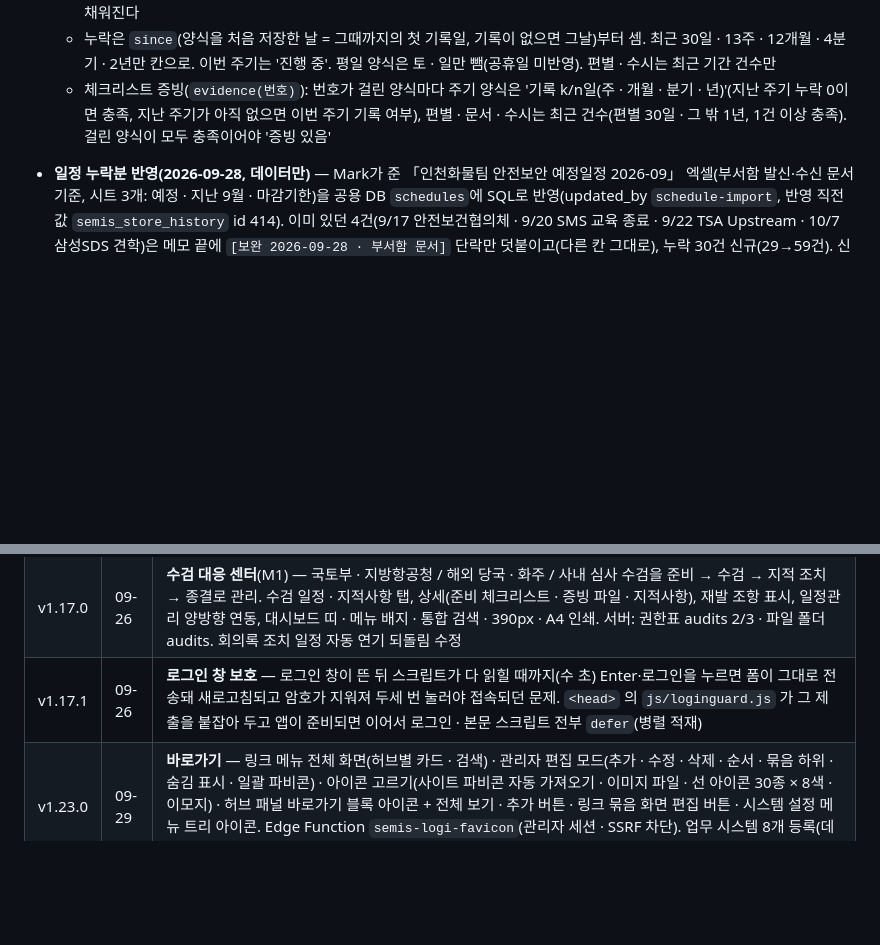
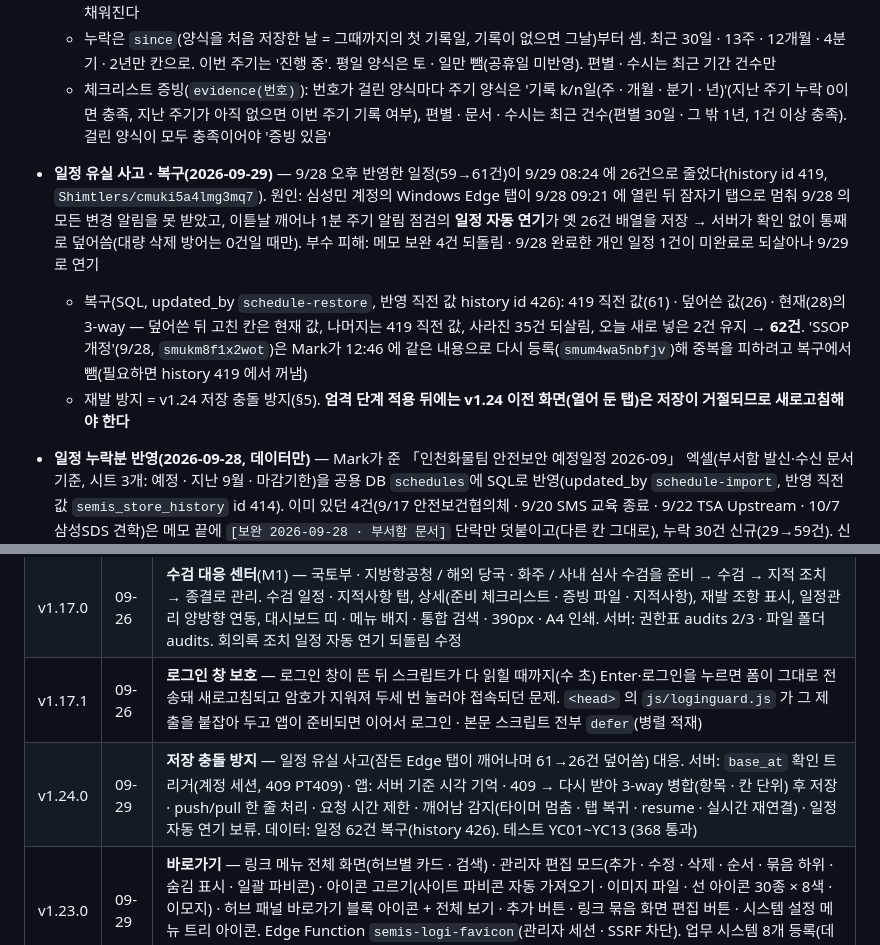
Before and after one commit to Mark4mission/semis-logistics, a Markdown page: docs/HANDOFF.md, 2 parts joined by grey strips. GitHub-like rendering; blank space fills up the shorter version.

```diff
--- a/docs/HANDOFF.md
+++ b/docs/HANDOFF.md
@@ -197,6 +203,10 @@ v2 대응: inspection.js · carcap.js · training.js · certs.js · contracts.js
   - 누락은 `since`(양식을 처음 저장한 날 = 그때까지의 첫 기록일, 기록이 없으면 그날)부터 셈. 최근 30일 · 13주 · 12개월 · 4분기 · 2년만 칸으로. 이번 주기는 '진행 중'. 평일 양식은 토 · 일만 뺌(공휴일 미반영). 편별 · 수시는 최근 기간 건수만
   - 체크리스트 증빙(`evidence(번호)`): 번호가 걸린 양식마다 주기 양식은 '기록 k/n일(주 · 개월 · 분기 · 년)'(지난 주기 누락 0이면 충족, 지난 주기가 아직 없으면 이번 주기 기록 여부), 편별 · 문서 · 수시는 최근 건수(편별 30일 · 그 밖 1년, 1건 이상 충족). 걸린 양식이 모두 충족이어야 '증빙 있음'
 
+- **일정 유실 사고 · 복구(2026-09-29)** — 9/28 오후 반영한 일정(59→61건)이 9/29 08:24 에 26건으로 줄었다(history id 419, `Shimtlers/cmuki5a4lmg3mq7`). 원인: 심성민 계정의 Windows Edge 탭이 9/28 09:21 에 열린 뒤 잠자기 탭으로 멈춰 9/28 의 모든 변경 알림을 못 받았고, 이튿날 깨어나 1분 주기 알림 점검의 **일정 자동 연기**가 옛 26건 배열을 저장 → 서버가 확인 없이 통째로 덮어씀(대량 삭제 방어는 0건일 때만). 부수 피해: 메모 보완 4건 되돌림 · 9/28 완료한 개인 일정 1건이 미완료로 되살아나 9/29 로 연기
+  - 복구(SQL, updated_by `schedule-restore`, 반영 직전 값 history id 426): 419 직전 값(61) · 덮어쓴 값(26) · 현재(28)의 3-way — 덮어쓴 뒤 고친 칸은 현재 값, 나머지는 419 직전 값, 사라진 35건 되살림, 오늘 새로 넣은 2건 유지 → **62건**. 'SSOP 개정'(9/28, `smukm8f1x2wot`)은 Mark가 12:46 에 같은 내용으로 다시 등록(`smum4wa5nbfjv`)해 중복을 피하려고 복구에서 뺌(필요하면 history 419 에서 꺼냄)
+  - 재발 방지 = v1.24 저장 충돌 방지(§5). **엄격 단계 적용 뒤에는 v1.24 이전 화면(열어 둔 탭)은 저장이 거절되므로 새로고침해야 한다**
+
 - **일정 누락분 반영(2026-09-28, 데이터만)** — Mark가 준 「인천화물팀 안전보안 예정일정 2026-09」 엑셀(부서함 발신·수신 문서 기준, 시트 3개: 예정 · 지난 9월 · 마감기한)을 공용 DB `schedules`에 SQL로 반영(updated_by `schedule-import`, 반영 직전 값 `semis_store_history` id 414). 이미 있던 4건(9/17 안전보건협의체 · 9/20 SMS 교육 종료 · 9/22 TSA Upstream · 10/7 삼성SDS 견학)은 메모 끝에 `[보완 2026-09-28 · 부서함 문서]` 단락만 덧붙이고(다른 칸 그대로), 누락 30건 신규(29→59건). 신규 메모 형식: 편명 · 내용 · 우리 팀 조치 · 근거(문서명 · 발신부서 · 문서일자 · 문서함). 지난 날짜는 완료 처리
   - Mark 기준: 색 = 회의 파랑 · 교육 초록 · 점검 빨강 · 연차 노랑 · 앱개발 보라 · 규정 갈색 · 중요도 낮음 회색 / 회의실 = 인천화물터미널 회의실일 때만 / 담당자 = 안전 옥정훈 · 심성민, 보안 김홍석 · 최상일, 산업안전 옥정훈, 애매하면 비움. 적용 판단: 탑승 · 정비 Ferry · 견학 · 기상 안내 = 회색, 보고체계 · 절차 · 정책 · 보안프로그램 · 인가 · 매뉴얼 · 위기대응계획 = 갈색, 심사 · 위험성평가 · AED 점검 = 빨강. 담당 비움 4건: HL7420 복귀 Ferry · CSOP 03차 적용 · CSOP 인계서 기한 · 위기대응계획 등재
   - 확인 방법: 반영 데이터를 jsdom(일정 월 보기 4개월 · 상세 · 수정 폼 · normalizeData 불변 · 대시보드)과 로컬 PostgreSQL(같은 SQL · 재실행 0행)로 먼저 확인 → 운영 반영 후 신규 30건 md5가 로컬 결과와 일치, 기존 25건 무변경 · 4건은 메모만 변경 확인
@@ -232,6 +242,7 @@ v2 대응: inspection.js · carcap.js · training.js · certs.js · contracts.js
 | v1.16.0 | 09-26 | **로그인 자동공격 방어** — reCAPTCHA 대신 보이지 않는 작업증명: 서버 서명 문제(2분 · 1회용)를 로그인 창에서 Web Worker가 미리 풀어 첨부(js/pow.js, v2와 같은 파일) · 전체 실패가 늘면 난이도 자동 상향 · 6자리 회의 서명 코드 실패 급증 시 15분 중지 · 보안 탭 실패 통계 · 로그인 안내 문구(제한 · 중지 · 확인 실패) · CSP worker-src · 라이브 확인(해답 없는 로그인 거부, 로그인 1.6초) 후 임시 계정·기록 삭제 |
 | v1.17.0 | 09-26 | **수검 대응 센터**(M1) — 국토부 · 지방항공청 / 해외 당국 · 화주 / 사내 심사 수검을 준비 → 수검 → 지적 조치 → 종결로 관리. 수검 일정 · 지적사항 탭, 상세(준비 체크리스트 · 증빙 파일 · 지적사항), 재발 조항 표시, 일정관리 양방향 연동, 대시보드 띠 · 메뉴 배지 · 통합 검색 · 390px · A4 인쇄. 서버: 권한표 audits 2/3 · 파일 폴더 audits. 회의록 조치 일정 자동 연기 되돌림 수정 |
 | v1.17.1 | 09-26 | **로그인 창 보호** — 로그인 창이 뜬 뒤 스크립트가 다 읽힐 때까지(수 초) Enter·로그인을 누르면 폼이 그대로 전송돼 새로고침되고 암호가 지워져 두세 번 눌러야 접속되던 문제. `<head>` 의 `js/loginguard.js` 가 그 제출을 붙잡아 두고 앱이 준비되면 이어서 로그인 · 본문 스크립트 전부 `defer`(병렬 적재) |
+| v1.24.0 | 09-29 | **저장 충돌 방지** — 일정 유실 사고(잠든 Edge 탭이 깨어나며 61→26건 덮어씀) 대응. 서버: `base_at` 확인 트리거(계정 세션, 409 PT409) · 앱: 서버 기준 시각 기억 · 409 → 다시 받아 3-way 병합(항목 · 칸 단위) 후 저장 · push/pull 한 줄 처리 · 요청 시간 제한 · 깨어남 감지(타이머 멈춤 · 탭 복귀 · resume · 실시간 재연결) · 일정 자동 연기 보류. 데이터: 일정 62건 복구(history 426). 테스트 YC01~YC13 (368 통과) |
 | v1.23.0 | 09-29 | **바로가기** — 링크 메뉴 전체 화면(허브별 카드 · 검색) · 관리자 편집 모드(추가 · 수정 · 삭제 · 순서 · 묶음 하위 · 숨김 표시 · 일괄 파비콘) · 아이콘 고르기(사이트 파비콘 자동 가져오기 · 이미지 파일 · 선 아이콘 30종 × 8색 · 이모지) · 허브 패널 바로가기 블록 아이콘 + 전체 보기 · 추가 버튼 · 링크 묶음 화면 편집 버튼 · 시스템 설정 메뉴 트리 아이콘. Edge Function `semis-logi-favicon`(관리자 세션 · SSRF 차단). 업무 시스템 8개 등록(데이터). 테스트 SC01~SC15 (355 통과) |
 | (데이터) | 09-28 | **일정 누락분 반영** — 부서함 문서 기준 예정일정 엑셀로 신규 30건 · 기존 4건 메모 보완(29→59건, 백업 history id 414). 코드 변경 없음 — §7 참고 |
 | v1.22.0 | 09-27 | **보안 기록부**(2단계-2) — 예정 '안전보안 점검 일정'을 실모듈로. 일일 · 순찰 · ULD · 위해물품 월간 · 정기 · 불시 · 미주행 3종 · 관리책임자 지정 양식(뼈대 코드 · 항목은 DB) · 주기별 기록 현황과 누락 → 사후 기록 · 순찰 +1 · 편별 기록 · 이상 → 조치 · 기록 목록 A4 · 배지 · 검색 · 체크리스트 증빙 11항목 자동 판정. 서버: 권한표 seclog 2/2 · seclogCfg 2/3 · 파일 폴더 seclog. 테스트 SL01~SL11 (340 통과) |
```
Also changed, not shown: other parts of docs/HANDOFF.md (+8 -2 lines).
